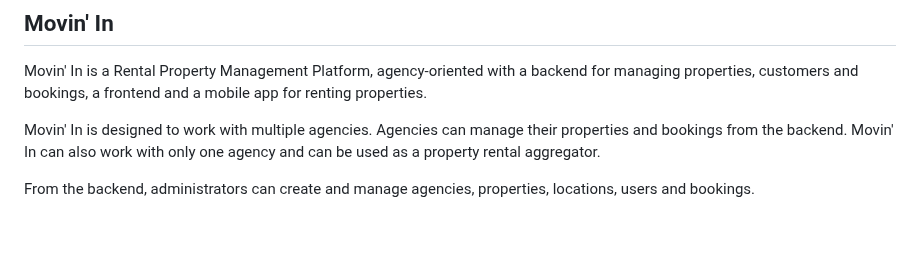
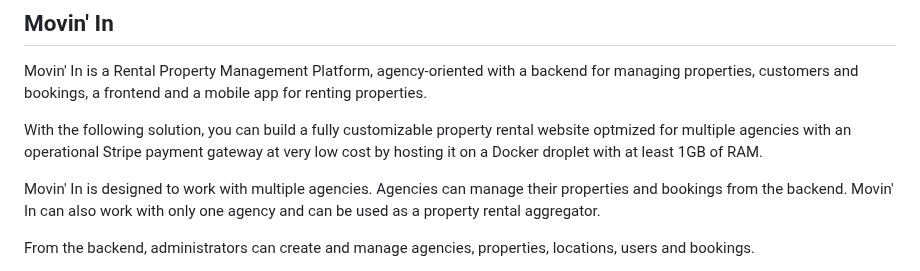
Before and after one commit to aelassas/movinin, a Markdown page: README.md, the part around the change. Rendered like a GitHub page; blank space fills up the shorter version.

```diff
--- a/README.md
+++ b/README.md
@@ -3,6 +3,8 @@
 ## Movin' In
 
 Movin' In is a Rental Property Management Platform, agency-oriented with a backend for managing properties, customers and bookings, a frontend and a mobile app for renting properties.
+
+With the following solution, you can build a fully customizable property rental website optmized for multiple agencies with an operational Stripe payment gateway at very low cost by hosting it on a Docker droplet with at least 1GB of RAM.
 
 Movin' In is designed to work with multiple agencies. Agencies can manage their properties and bookings from the backend. Movin' In can also work with only one agency and can be used as a property rental aggregator.
 
```
